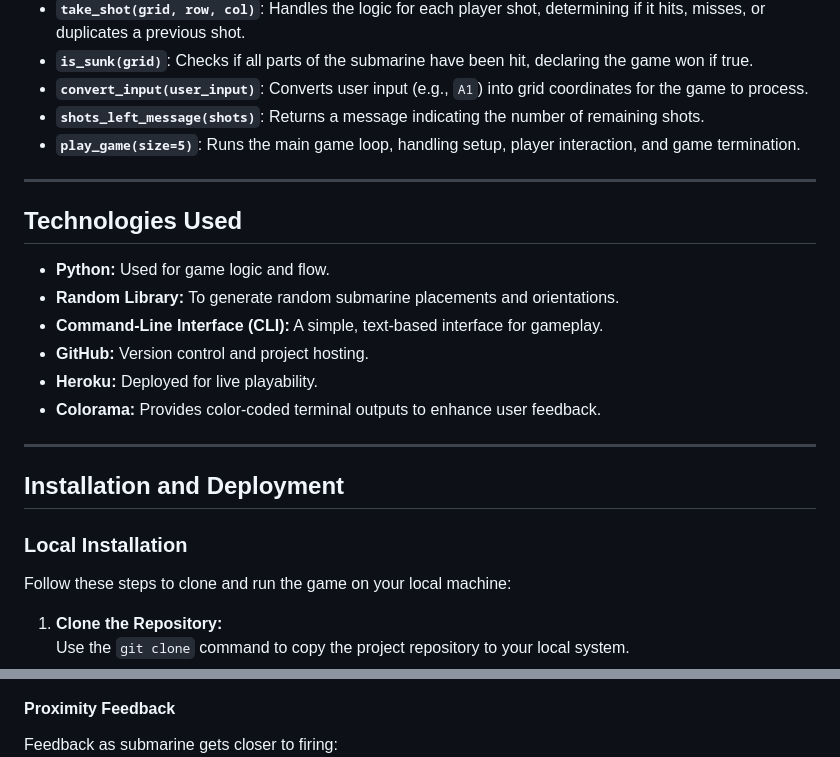
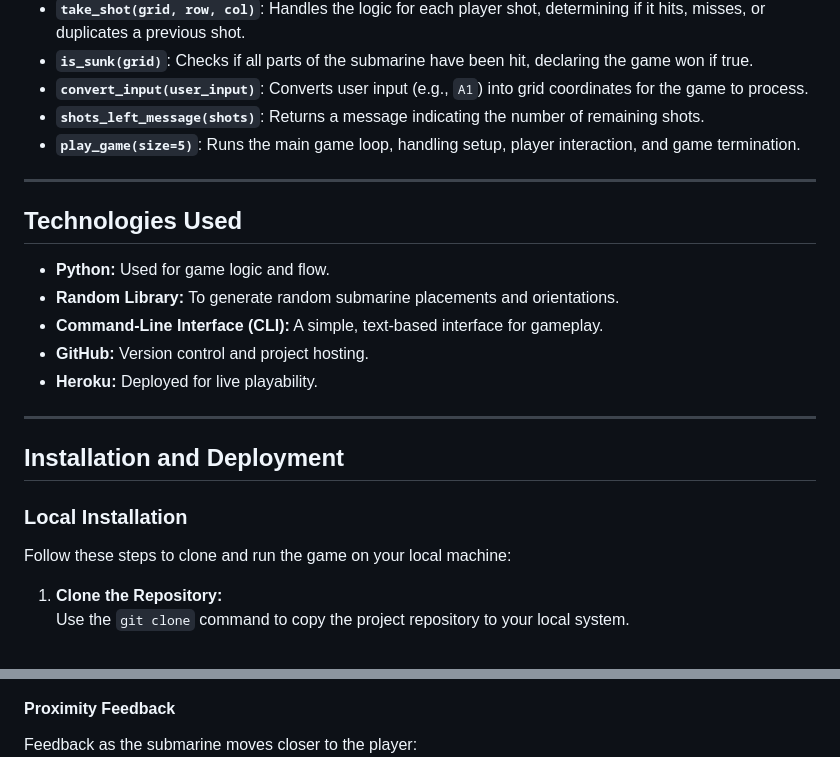
Before and after one commit to AndyLang81/PythonProject, a Markdown page: README.md, 2 parts joined by grey strips. Rendered like a GitHub page.

```diff
--- a/README.md
+++ b/README.md
@@ -73,7 +75,6 @@ Game logic flowchart:
 - **`shots_left_message(shots)`**: Returns a message indicating the number of remaining shots.
 - **`play_game(size=5)`**: Runs the main game loop, handling setup, player interaction, and game termination.
 
-
 ---
 
 ## Technologies Used
@@ -83,14 +84,13 @@ Game logic flowchart:
 - **Command-Line Interface (CLI):** A simple, text-based interface for gameplay.
 - **GitHub:** Version control and project hosting.
 - **Heroku:** Deployed for live playability.
-- **Colorama:** Provides color-coded terminal outputs to enhance user feedback.
-
 
 ---
 
 ## Installation and Deployment
 
 ### Local Installation
+
 Follow these steps to clone and run the game on your local machine:
 
 1. **Clone the Repository:**
@@ -159,7 +161,7 @@ Initial grid and instructions:
 ![Miss Feedback](assets/readmeassets/test2.png)
 
 #### Proximity Feedback
-Feedback as submarine gets closer to firing:
+Feedback as the submarine moves closer to the player:
 ![Proximity Feedback](assets/readmeassets/Test3.png)
 
 #### Game Over
```
Also changed, not shown: other parts of README.md (+7 -1 lines).
